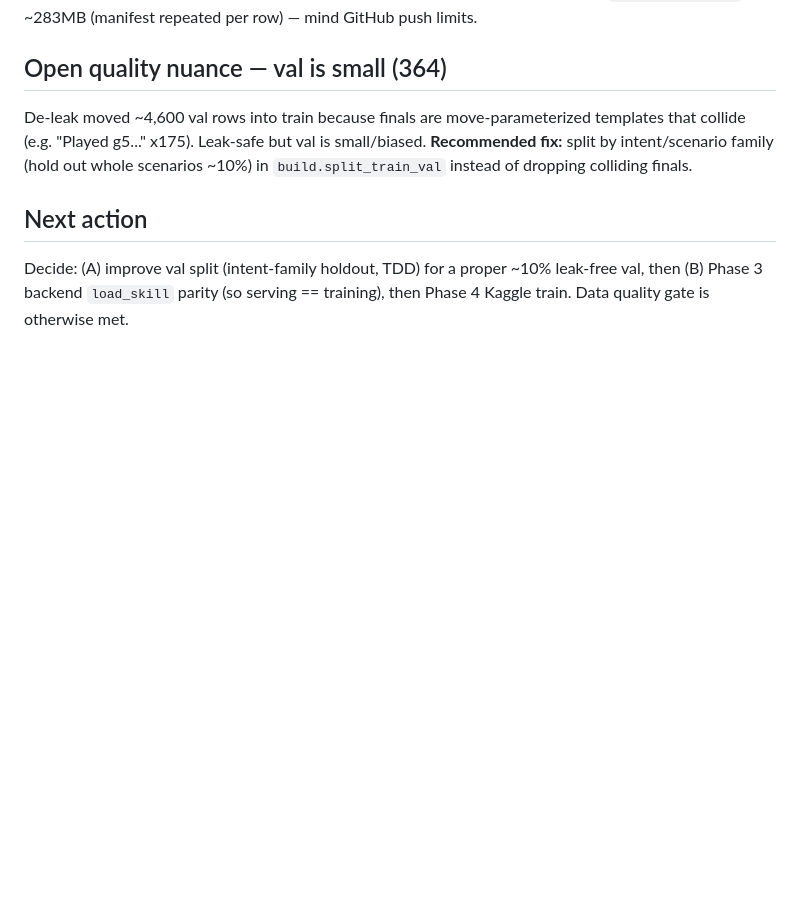
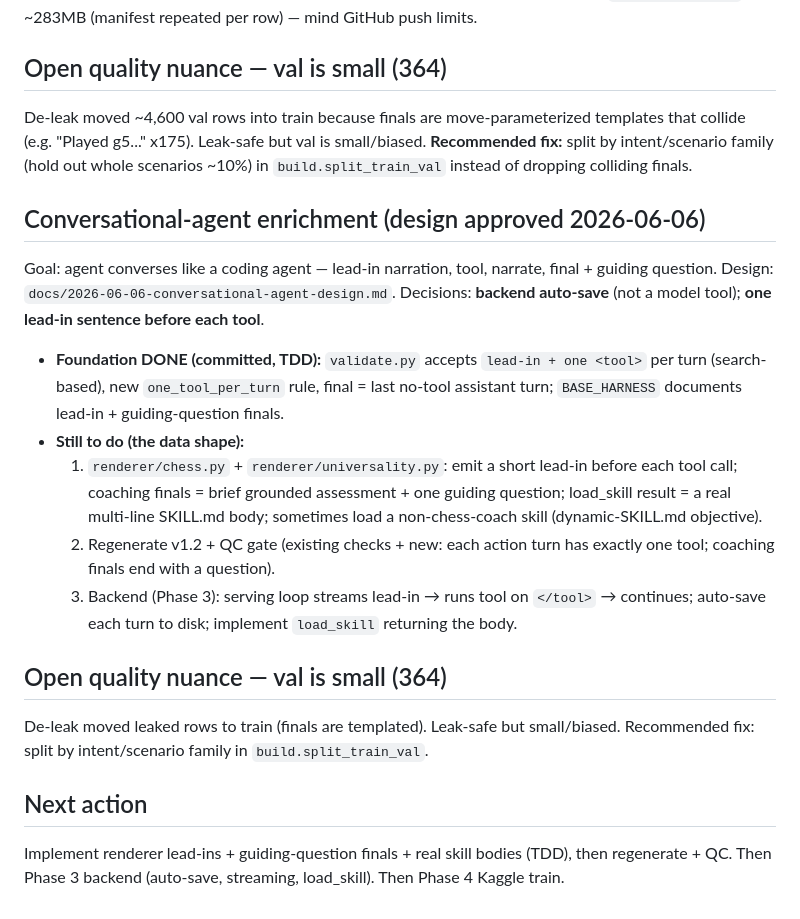
Before and after one commit to RyanDev1st/llm-and-engine, a Markdown page: handoff.md, the part around the change. Rendered like a GitHub page; blank space fills up the shorter version.

Commit message:
docs(handoff): conversational-agent design + contract foundation done

```diff
--- a/handoff.md
+++ b/handoff.md
@@ -69,6 +69,20 @@ Regenerated `data/sft/v1_2`; QC gate all green: 0 illegal moves (was 59%), 582 d
 
 De-leak moved ~4,600 val rows into train because finals are move-parameterized templates that collide (e.g. "Played g5..." x175). Leak-safe but val is small/biased. **Recommended fix:** split by intent/scenario family (hold out whole scenarios ~10%) in `build.split_train_val` instead of dropping colliding finals.
 
+## Conversational-agent enrichment (design approved 2026-06-06)
+
+Goal: agent converses like a coding agent — lead-in narration, tool, narrate, final + guiding question. Design: `docs/2026-06-06-conversational-agent-design.md`. Decisions: **backend auto-save** (not a model tool); **one lead-in sentence before each tool**.
+
+- **Foundation DONE (committed, TDD):** `validate.py` accepts `lead-in + one <tool>` per turn (search-based), new `one_tool_per_turn` rule, final = last no-tool assistant turn; `BASE_HARNESS` documents lead-in + guiding-question finals.
+- **Still to do (the data shape):**
+  1. `renderer/chess.py` + `renderer/universality.py`: emit a short lead-in before each tool call; coaching finals = brief grounded assessment + one guiding question; load_skill result = a real multi-line SKILL.md body; sometimes load a non-chess-coach skill (dynamic-SKILL.md objective).
+  2. Regenerate v1.2 + QC gate (existing checks + new: each action turn has exactly one tool; coaching finals end with a question).
+  3. Backend (Phase 3): serving loop streams lead-in → runs tool on `</tool>` → continues; auto-save each turn to disk; implement `load_skill` returning the body.
+
+## Open quality nuance — val is small (364)
+
+De-leak moved leaked rows to train (finals are templated). Leak-safe but small/biased. Recommended fix: split by intent/scenario family in `build.split_train_val`.
+
 ## Next action
 
-Decide: (A) improve val split (intent-family holdout, TDD) for a proper ~10% leak-free val, then (B) Phase 3 backend `load_skill` parity (so serving == training), then Phase 4 Kaggle train. Data quality gate is otherwise met.
+Implement renderer lead-ins + guiding-question finals + real skill bodies (TDD), then regenerate + QC. Then Phase 3 backend (auto-save, streaming, load_skill). Then Phase 4 Kaggle train.
```
